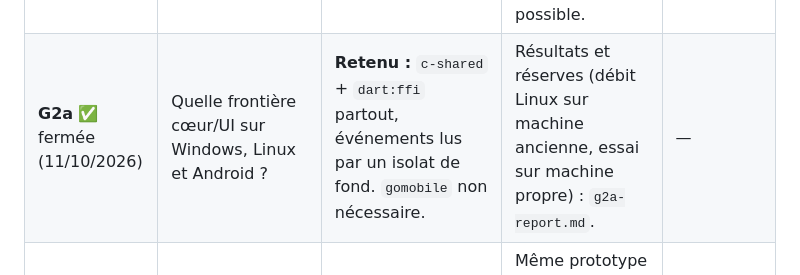
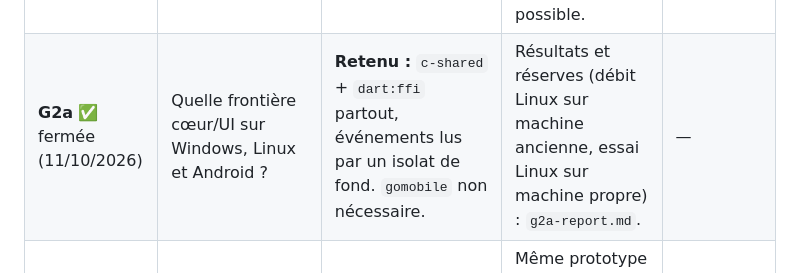
Before and after one commit to Medboy224/medXfer, a Markdown page: docs/medxfer-bible-technique-v8.md, the part around the change. Drawn GitHub-style.

```diff
--- a/docs/medxfer-bible-technique-v8.md
+++ b/docs/medxfer-bible-technique-v8.md
@@ -689,7 +689,7 @@ Chaque phase est livrable seule (règle R5). Le projet n'étant pas encore publi
 | Gate | Question | Options | Critères de décision | Bloque |
 |---|---|---|---|---|
 | **G1** | Quelle bibliothèque PAKE ? | (a) SPAKE2 (RFC 9382) avec une implémentation Go à identifier ; (b) CPace via `filippo.io/cpace`, marquée expérimentale ; (c) `schollz/pake` (utilisée par `croc`). | Vecteurs de test de la spécification ; constantes publiques fixées sans logarithme connu ; maintenance ; compilation sans CGO sur mobile ; revue externe possible. | Phase 2b seulement |
-| **G2a** ✅ fermée (11/10/2026) | Quelle frontière cœur/UI sur Windows, Linux et Android ? | **Retenu :** `c-shared` + `dart:ffi` partout, événements lus par un isolat de fond. `gomobile` non nécessaire. | Résultats et réserves (débit Linux sur machine ancienne, essai sur machine propre) : `g2a-report.md`. | — |
+| **G2a** ✅ fermée (11/10/2026) | Quelle frontière cœur/UI sur Windows, Linux et Android ? | **Retenu :** `c-shared` + `dart:ffi` partout, événements lus par un isolat de fond. `gomobile` non nécessaire. | Résultats et réserves (débit Linux sur machine ancienne, essai Linux sur machine propre) : `g2a-report.md`. | — |
 | **G2b** | Même question sur macOS et iOS. | `c-shared` / `c-archive` ou `gomobile`. | Même prototype ; exige macOS et Xcode (voir G8). Le risque est le plus élevé sur iOS. | Phase 4b |
 | **G8** | Comment obtenir un environnement macOS ? | Mac d'occasion, Mac loué à distance, exécuteurs macOS d'intégration continue (compilation seulement). | Un vrai iPhone branché à un Mac est nécessaire pour valider Bonjour, la permission « réseau local » et le comportement en arrière-plan. | Phase 4b |
 | **G3** | TCP+TLS atteint-il 80 % d'iperf3 ? | Oui / non. | Benchmark §14.3. | Décision QUIC (phase 6) |
```
Also changed, not shown: docs/g2a-report.md (+5 -4 lines).
